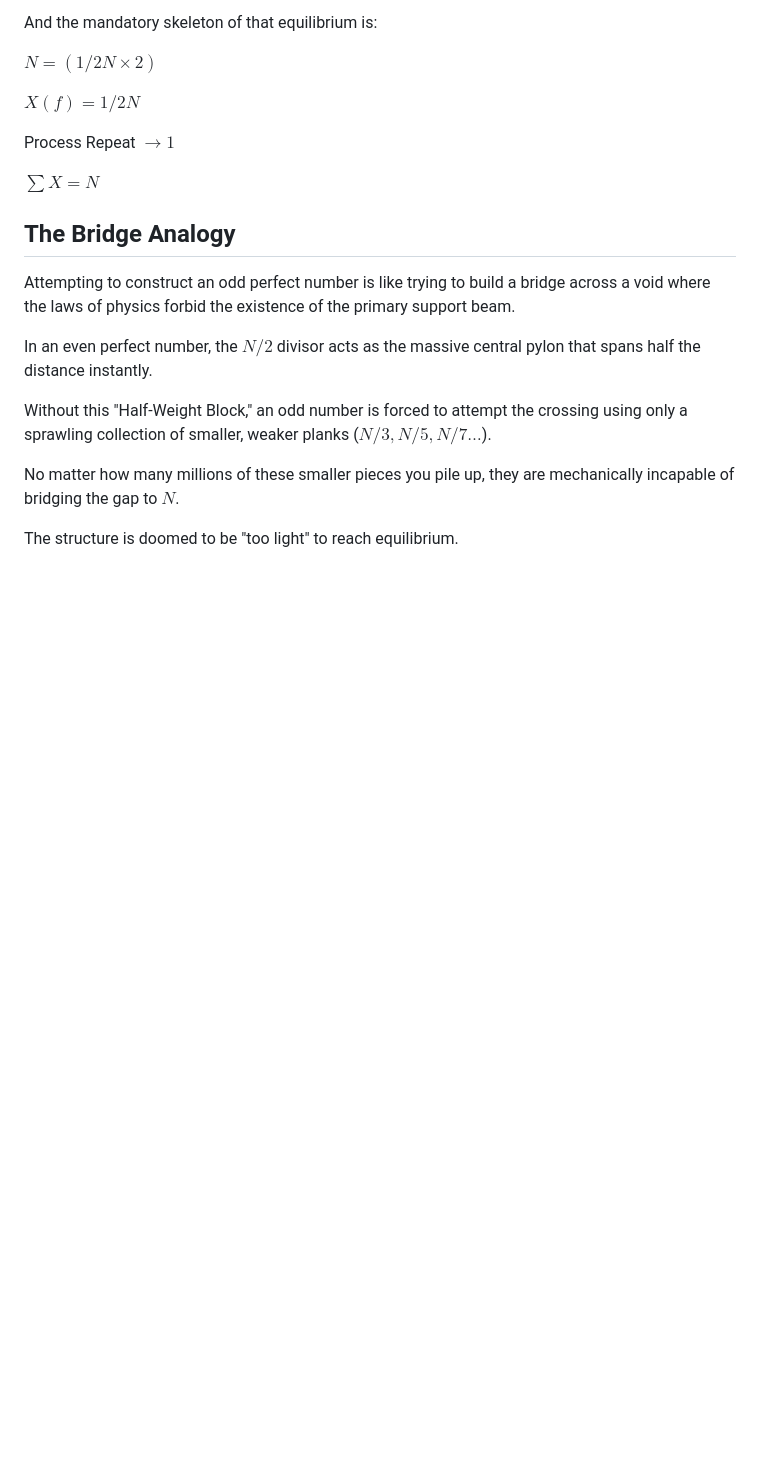
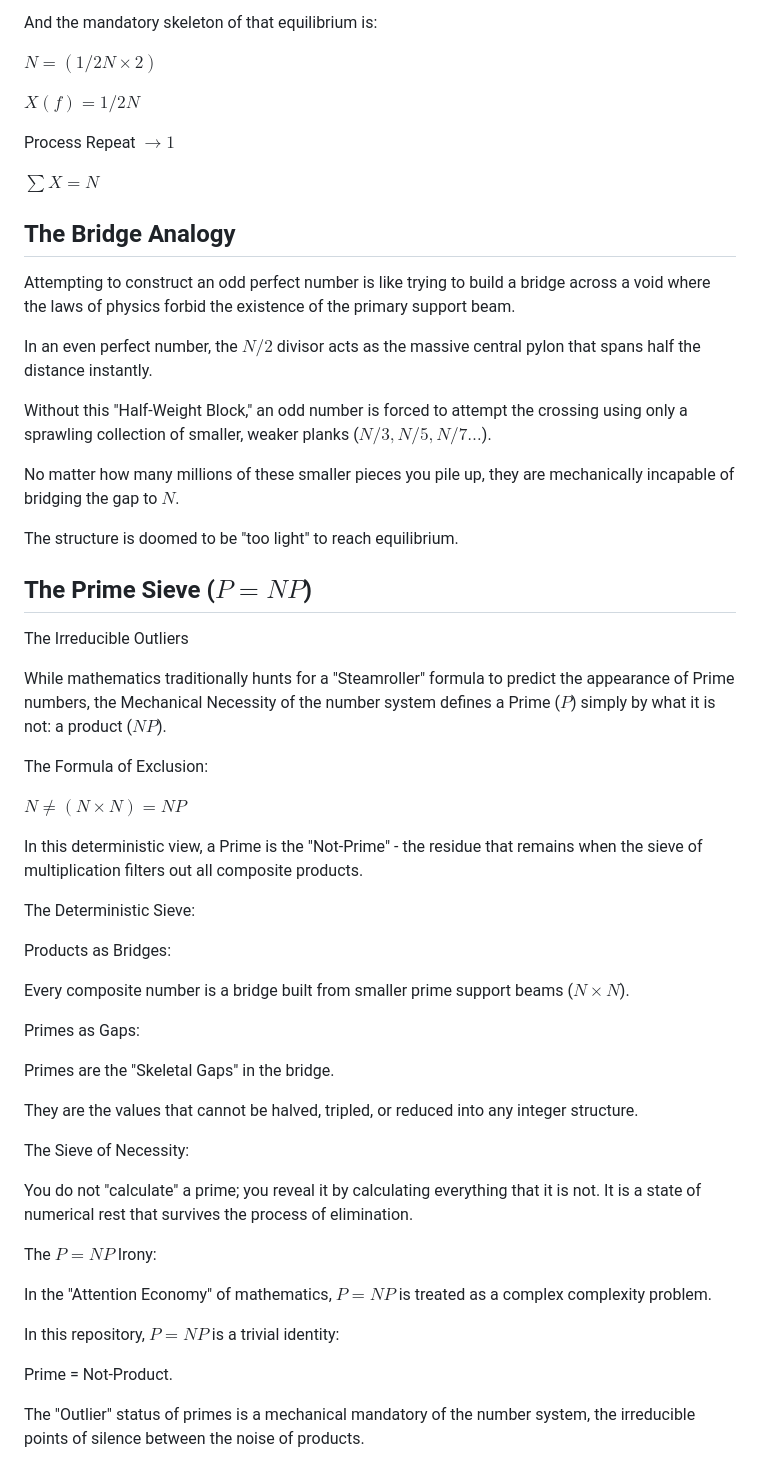
Before and after one commit to Thor110/InscribedSquareProblem, a Markdown page: README.md, the part around the change. Rendered like a GitHub page; blank space fills up the shorter version.

Commit message:
the prime sieve

```diff
--- a/README.md
+++ b/README.md
@@ -83,3 +83,41 @@ Without this "Half-Weight Block," an odd number is forced to attempt the crossin
 No matter how many millions of these smaller pieces you pile up, they are mechanically incapable of bridging the gap to $N$.
 
 The structure is doomed to be "too light" to reach equilibrium.
+
+## The Prime Sieve ($P = NP$)
+
+The Irreducible Outliers
+
+While mathematics traditionally hunts for a "Steamroller" formula to predict the appearance of Prime numbers, the Mechanical Necessity of the number system defines a Prime ($P$) simply by what it is not: a product ($NP$).
+
+The Formula of Exclusion:
+
+$N \neq (N \times N) = NP$
+
+In this deterministic view, a Prime is the "Not-Prime" - the residue that remains when the sieve of multiplication filters out all composite products.
+
+The Deterministic Sieve:
+
+Products as Bridges:
+
+Every composite number is a bridge built from smaller prime support beams ($N \times N$).
+
+Primes as Gaps:
+
+Primes are the "Skeletal Gaps" in the bridge.
+
+They are the values that cannot be halved, tripled, or reduced into any integer structure.
+
+The Sieve of Necessity:
+
+You do not "calculate" a prime; you reveal it by calculating everything that it is not. It is a state of numerical rest that survives the process of elimination.
+
+The $P = NP$ Irony:
+
+In the "Attention Economy" of mathematics, $P = NP$ is treated as a complex complexity problem.
+
+In this repository, $P = NP$ is a trivial identity:
+
+Prime = Not-Product.
+
+The "Outlier" status of primes is a mechanical mandatory of the number system, the irreducible points of silence between the noise of products.
```
